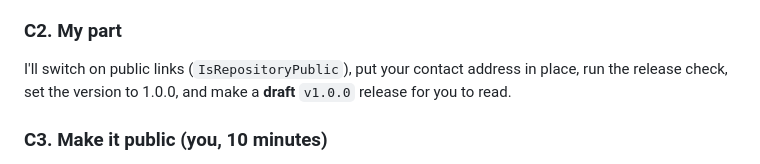
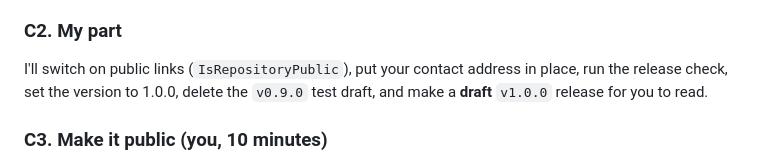
Before and after one commit to VernsMagerns/greyhaven, a Markdown page: docs/final-session.md, the part around the change. Drawn GitHub-style.

Commit message:
final-session: the v0.9.0 test draft is deleted before launch
Co-Authored-By: Claude Opus 5.5 <noreply@anthropic.com>

```diff
--- a/docs/final-session.md
+++ b/docs/final-session.md
@@ -178,7 +178,8 @@ Only once Part B is done and anything it found is fixed.
 ### C2. My part
 
 I'll switch on public links (`IsRepositoryPublic`), put your contact address in place, run the
-release check, set the version to 1.0.0, and make a **draft** `v1.0.0` release for you to read.
+release check, set the version to 1.0.0, delete the `v0.9.0` test draft, and make a **draft** `v1.0.0`
+release for you to read.
 
 ### C3. Make it public (you, 10 minutes)
 
```
